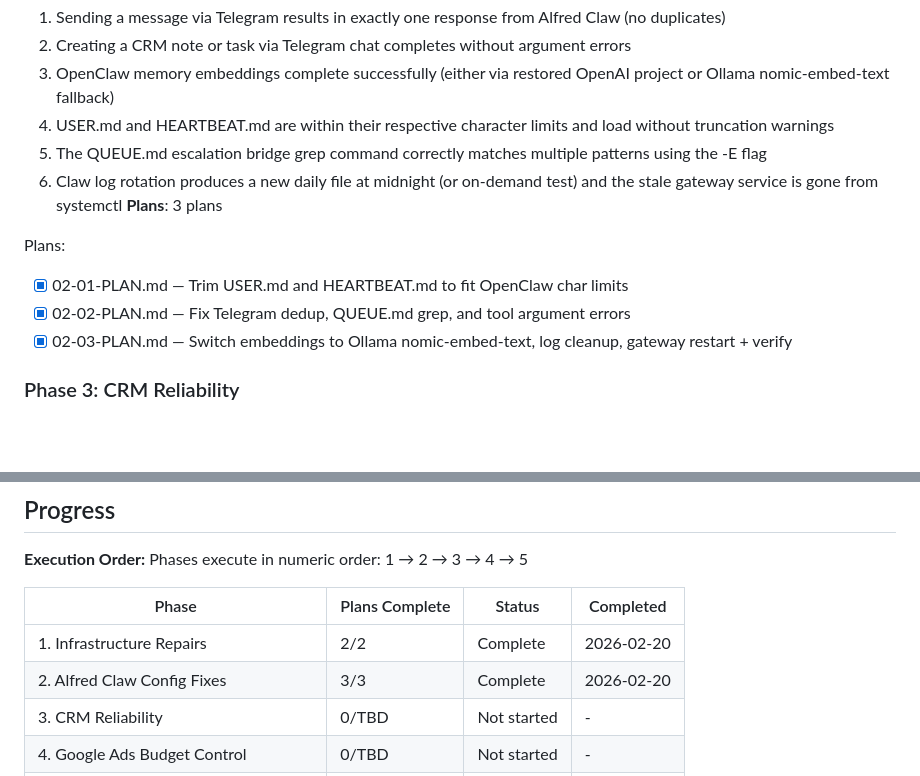
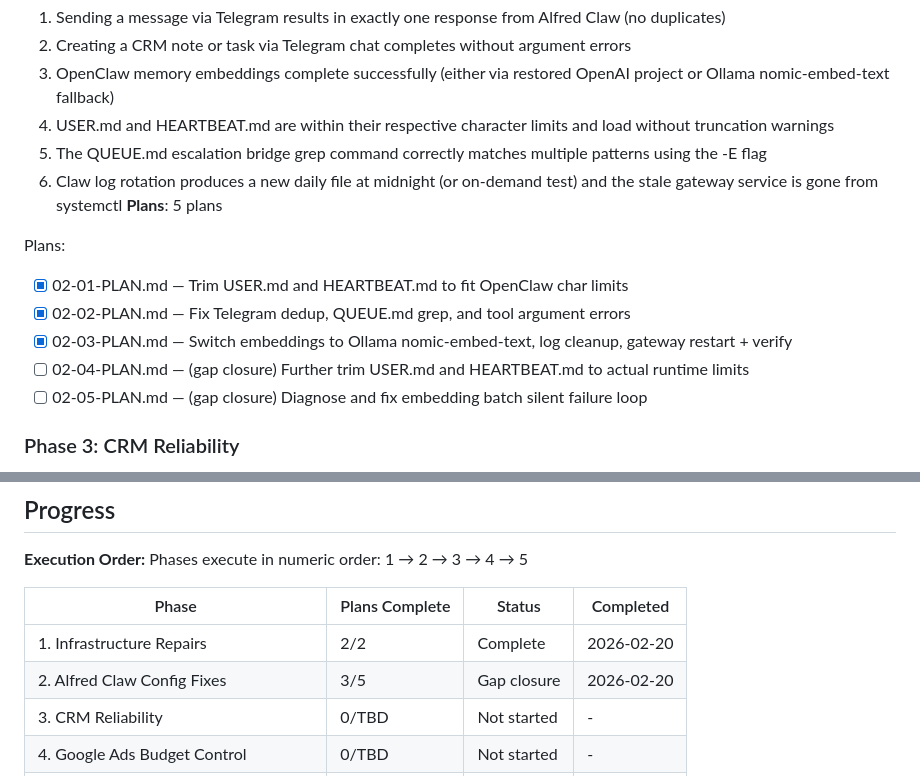
Before and after one commit to brucewayne9/alfred, a Markdown page: .planning/ROADMAP.md, 2 parts joined by grey strips. Rendered like a GitHub page; blank space fills up the shorter version.

Commit message:
docs(02): create gap closure plans 02-04 + 02-05 for char limits and embedding fix

```diff
--- a/.planning/ROADMAP.md
+++ b/.planning/ROADMAP.md
@@ -46,12 +46,14 @@ Plans:
   4. USER.md and HEARTBEAT.md are within their respective character limits and load without truncation warnings
   5. The QUEUE.md escalation bridge grep command correctly matches multiple patterns using the -E flag
   6. Claw log rotation produces a new daily file at midnight (or on-demand test) and the stale gateway service is gone from systemctl
-**Plans**: 3 plans
+**Plans**: 5 plans
 
 Plans:
 - [x] 02-01-PLAN.md — Trim USER.md and HEARTBEAT.md to fit OpenClaw char limits
 - [x] 02-02-PLAN.md — Fix Telegram dedup, QUEUE.md grep, and tool argument errors
 - [x] 02-03-PLAN.md — Switch embeddings to Ollama nomic-embed-text, log cleanup, gateway restart + verify
+- [ ] 02-04-PLAN.md — (gap closure) Further trim USER.md and HEARTBEAT.md to actual runtime limits
+- [ ] 02-05-PLAN.md — (gap closure) Diagnose and fix embedding batch silent failure loop
 
 ### Phase 3: CRM Reliability
 **Goal**: CRM note and task creation never leaves orphaned records, and contact search returns results from the full contact database rather than the first 100 records
@@ -91,7 +93,7 @@ Phases execute in numeric order: 1 → 2 → 3 → 4 → 5
 | Phase | Plans Complete | Status | Completed |
 |-------|----------------|--------|-----------|
 | 1. Infrastructure Repairs | 2/2 | Complete   | 2026-02-20 |
-| 2. Alfred Claw Config Fixes | 3/3 | Complete   | 2026-02-20 |
+| 2. Alfred Claw Config Fixes | 3/5 | Gap closure | 2026-02-20 |
 | 3. CRM Reliability | 0/TBD | Not started | - |
 | 4. Google Ads Budget Control | 0/TBD | Not started | - |
 | 5. Ad Workflow Validation & Hardening | 0/TBD | Not started | - |
```
Also changed, not shown: 2 other files.
